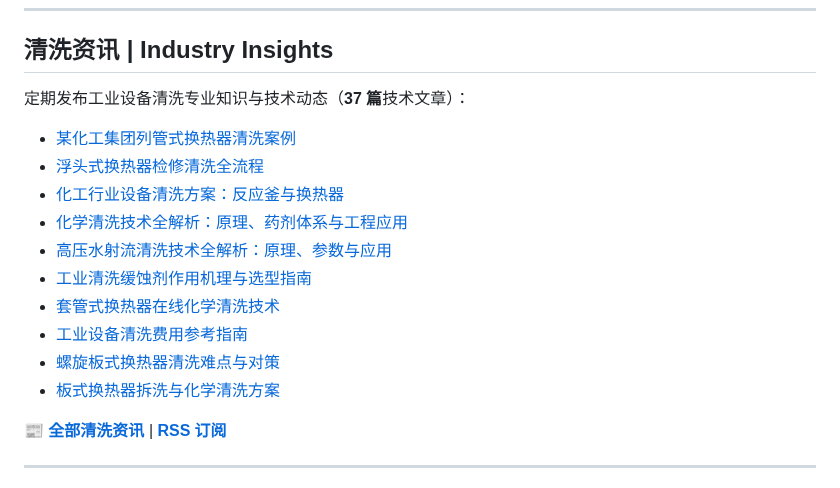
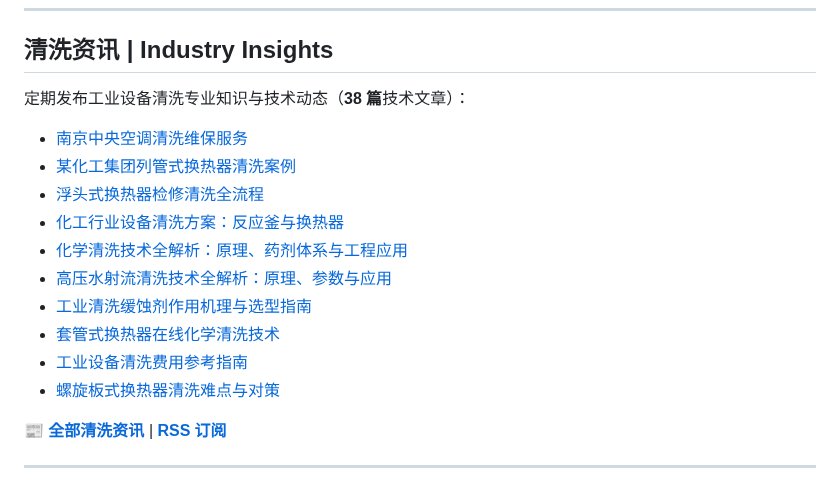
Before and after one commit to lhy86343343/lanxingqingxi-company-profile, a Markdown page: README.md, the part around the change. Drawn GitHub-style.

Commit message:
新增: 南京中央空调清洗维保服务

```diff
--- a/README.md
+++ b/README.md
@@ -83,8 +83,9 @@
 
 ## 清洗资讯 | Industry Insights
 
-定期发布工业设备清洗专业知识与技术动态（**37 篇**技术文章）：
+定期发布工业设备清洗专业知识与技术动态（**38 篇**技术文章）：
 
+- [南京中央空调清洗维保服务](https://www.lanxingqingxi.com/blog/nanjing-central-ac-cleaning.html)
 - [某化工集团列管式换热器清洗案例](https://www.lanxingqingxi.com/blog/chemical-group-shell-and-tube-heat-exchanger-case.html)
 - [浮头式换热器检修清洗全流程](https://www.lanxingqingxi.com/blog/floating-head-heat-exchanger-cleaning.html)
 - [化工行业设备清洗方案：反应釜与换热器](https://www.lanxingqingxi.com/blog/chemical-industry-reactor-heat-exchanger-cleaning.html)
@@ -94,7 +95,6 @@
 - [套管式换热器在线化学清洗技术](https://www.lanxingqingxi.com/blog/double-pipe-heat-exchanger-online-cleaning.html)
 - [工业设备清洗费用参考指南](https://www.lanxingqingxi.com/blog/cleaning-cost-guide.html)
 - [螺旋板式换热器清洗难点与对策](https://www.lanxingqingxi.com/blog/spiral-plate-cleaning.html)
-- [板式换热器拆洗与化学清洗方案](https://www.lanxingqingxi.com/blog/plate-heat-exchanger-cleaning.html)
 
 📰 **[全部清洗资讯](https://www.lanxingqingxi.com/blog/blog-list.html)** | **[RSS 订阅](https://www.lanxingqingxi.com/rss.xml)**
 
```
